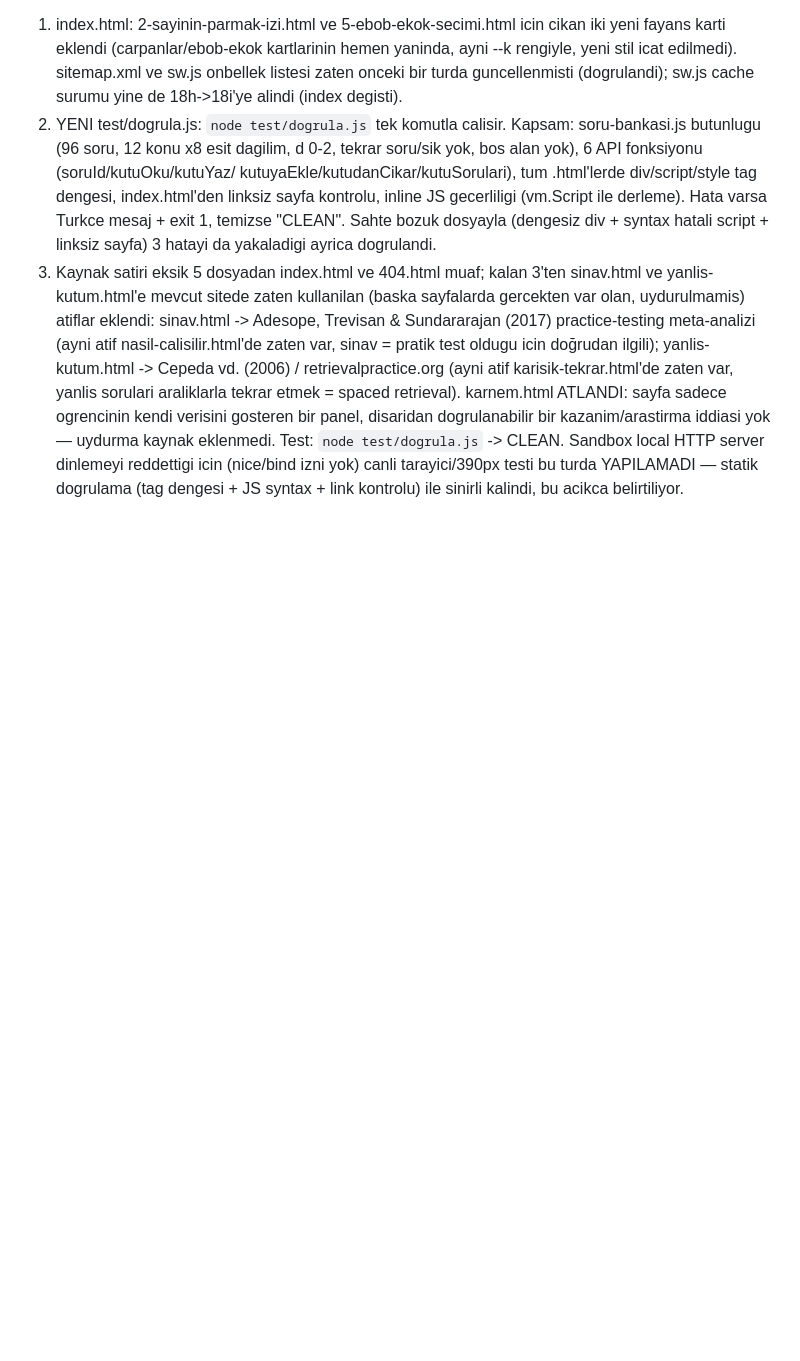
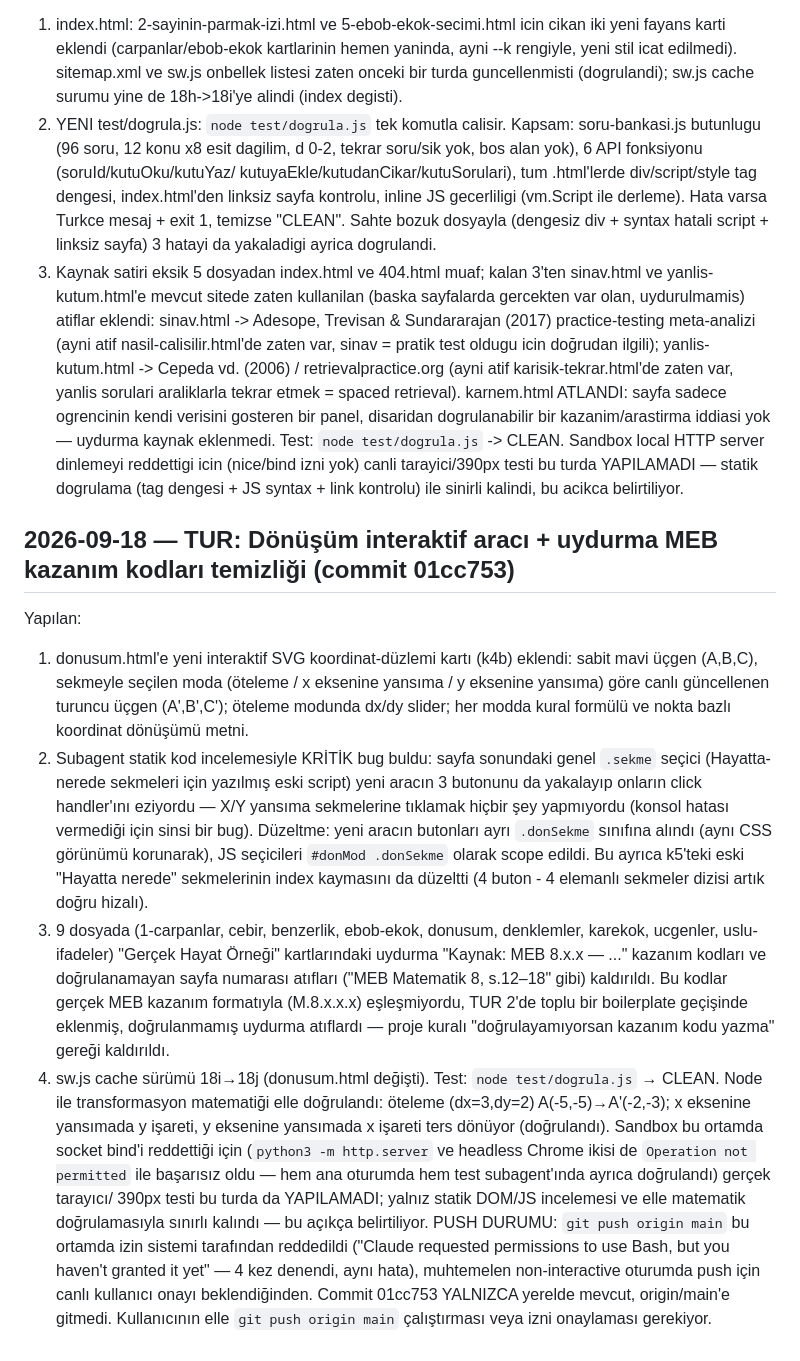
Before and after one commit to Hkntng/okul-sitesi, a Markdown page: PLAN-GELISTIRME.md, the part around the change. Rendered like a GitHub page; blank space fills up the shorter version.

Commit message:
PLAN: TUR notu (Donusum interaktif arac + MEB kazanim temizligi, 01cc753)
Co-Authored-By: Claude Sonnet 5 <noreply@anthropic.com>

```diff
--- a/PLAN-GELISTIRME.md
+++ b/PLAN-GELISTIRME.md
@@ -194,3 +194,42 @@ Test: `node test/dogrula.js` -> CLEAN. Sandbox local HTTP server dinlemeyi
 reddettigi icin (nice/bind izni yok) canli tarayici/390px testi bu turda
 YAPILAMADI — statik dogrulama (tag dengesi + JS syntax + link kontrolu) ile
 sinirli kalindi, bu acikca belirtiliyor.
+
+## 2026-09-18 — TUR: Dönüşüm interaktif aracı + uydurma MEB kazanım kodları temizliği (commit 01cc753)
+Yapılan:
+1. donusum.html'e yeni interaktif SVG koordinat-düzlemi kartı (k4b) eklendi:
+   sabit mavi üçgen (A,B,C), sekmeyle seçilen moda (öteleme / x eksenine
+   yansıma / y eksenine yansıma) göre canlı güncellenen turuncu üçgen
+   (A',B',C'); öteleme modunda dx/dy slider; her modda kural formülü ve
+   nokta bazlı koordinat dönüşümü metni.
+2. Subagent statik kod incelemesiyle KRİTİK bug buldu: sayfa sonundaki genel
+   `.sekme` seçici (Hayatta-nerede sekmeleri için yazılmış eski script) yeni
+   aracın 3 butonunu da yakalayıp onların click handler'ını eziyordu — X/Y
+   yansıma sekmelerine tıklamak hiçbir şey yapmıyordu (konsol hatası
+   vermediği için sinsi bir bug). Düzeltme: yeni aracın butonları ayrı
+   `.donSekme` sınıfına alındı (aynı CSS görünümü korunarak), JS seçicileri
+   `#donMod .donSekme` olarak scope edildi. Bu ayrıca k5'teki eski
+   "Hayatta nerede" sekmelerinin index kaymasını da düzeltti (4 buton -
+   4 elemanlı sekmeler dizisi artık doğru hizalı).
+3. 9 dosyada (1-carpanlar, cebir, benzerlik, ebob-ekok, donusum, denklemler,
+   karekok, ucgenler, uslu-ifadeler) "Gerçek Hayat Örneği" kartlarındaki
+   uydurma "Kaynak: MEB 8.x.x — ..." kazanım kodları ve doğrulanamayan sayfa
+   numarası atıfları ("MEB Matematik 8, s.12–18" gibi) kaldırıldı. Bu kodlar
+   gerçek MEB kazanım formatıyla (M.8.x.x.x) eşleşmiyordu, TUR 2'de toplu
+   bir boilerplate geçişinde eklenmiş, doğrulanmamış uydurma atıflardı —
+   proje kuralı "doğrulayamıyorsan kazanım kodu yazma" gereği kaldırıldı.
+4. sw.js cache sürümü 18i→18j (donusum.html değişti).
+Test: `node test/dogrula.js` → CLEAN. Node ile transformasyon matematiği elle
+doğrulandı: öteleme (dx=3,dy=2) A(-5,-5)→A'(-2,-3); x eksenine yansımada y
+işareti, y eksenine yansımada x işareti ters dönüyor (doğrulandı).
+Sandbox bu ortamda socket bind'i reddettiği için (`python3 -m http.server`
+ve headless Chrome ikisi de `Operation not permitted` ile başarısız oldu —
+hem ana oturumda hem test subagent'ında ayrıca doğrulandı) gerçek tarayıcı/
+390px testi bu turda da YAPILAMADI; yalnız statik DOM/JS incelemesi ve elle
+matematik doğrulamasıyla sınırlı kalındı — bu açıkça belirtiliyor.
+PUSH DURUMU: `git push origin main` bu ortamda izin sistemi tarafından
+reddedildi ("Claude requested permissions to use Bash, but you haven't
+granted it yet" — 4 kez denendi, aynı hata), muhtemelen non-interactive
+oturumda push için canlı kullanıcı onayı beklendiğinden. Commit 01cc753
+YALNIZCA yerelde mevcut, origin/main'e gitmedi. Kullanıcının elle
+`git push origin main` çalıştırması veya izni onaylaması gerekiyor.
```
